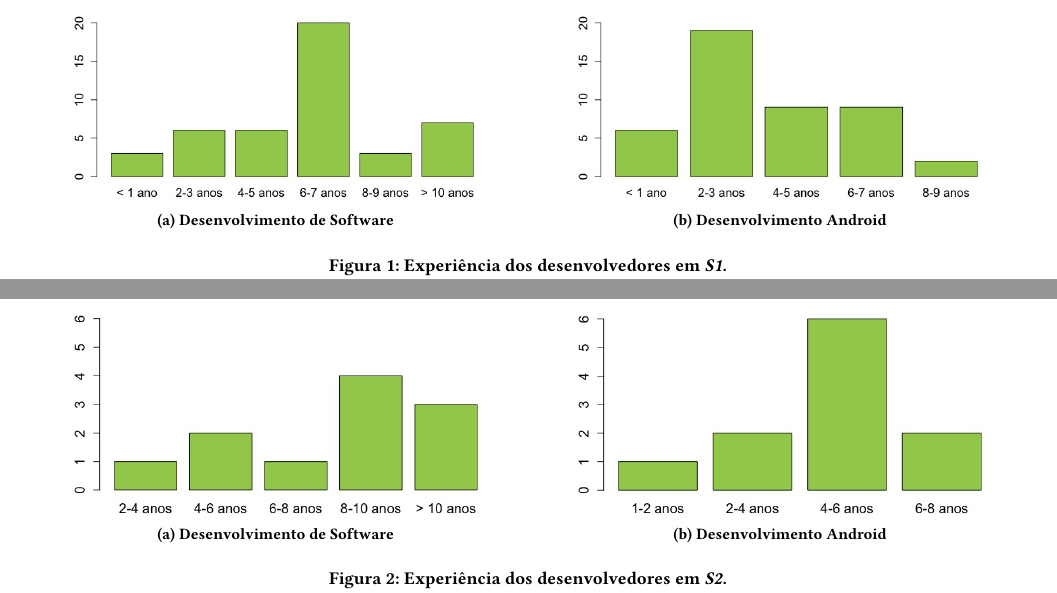
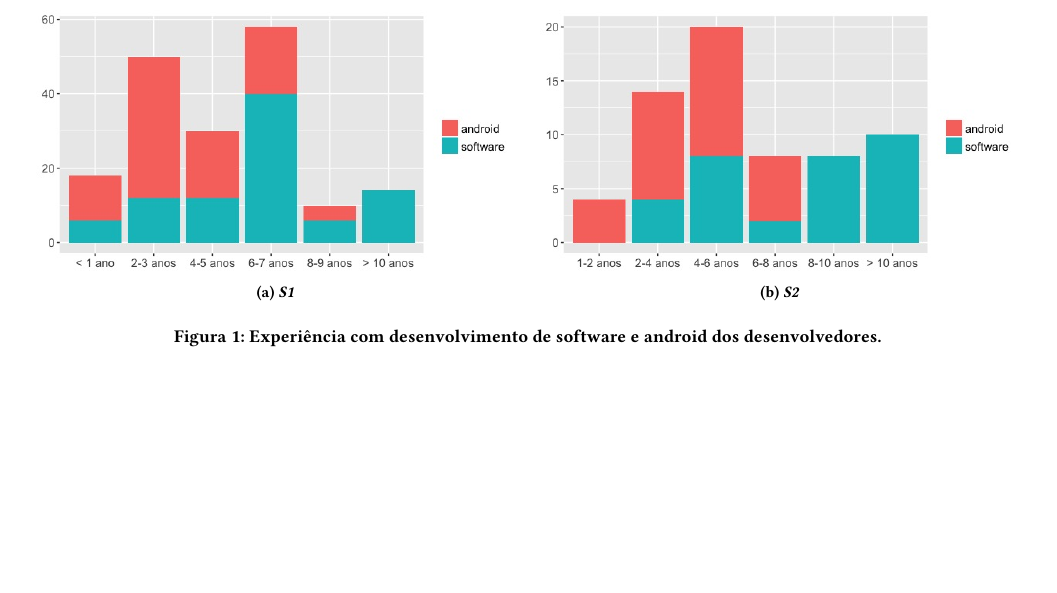
Before and after one commit to SuelenGC/android-code-smells-article, a LaTeX paper (article.tex, which reads methods.tex): two parts of pages 4 and 5 of 10 before the commit and part of page 4 of 10 after it, the two joined at a grey line, cut at the place of the change, the shorter picture padded with empty space. Compiled offline with pdfLaTeX.

Commit message:
Change dev experiences plots

```diff
--- a/methods.tex
+++ b/methods.tex
@@ -108,23 +108,42 @@ Explicamos o processo de análise com mais detalhes na Seção~\ref{sub:smells-d
 
 Com a análise das questões demográficas, notamos que atingimos com sucesso \textit{desenvolvedores Android com variados níveis de experiência e de diversas regiões} pois: 1) 100\% dos participantes indicaram possuir alguma experiência com desenvolvimento Android, 2) menos de 14\% indicaram possuir 1 anos ou menos de experiência com Android e mais de 86\% indicaram 2 anos ou mais (15,5\% 2 anos, 13,3\% 4 anos, 6,5\% 5 anos, 15,5\% 6 anos, 4,4\% 7 anos e 4,4\% 8 anos), 4) 36 respostas foram do Brasil, 7 de países europeus e 1 dos Estados Unidos (Califórnia). Vale lembrar que a plarforma Android completa 10 anos em 2017, ou seja, 5 anos de experiência nessa plataforma representa 50\% do tempo de vida dela desde seu anúncio em 2007. Os dados sobre a experiência dos participantes são apresentados na Figura \ref{fig:DadosDemograficos-Exp}.
 
-\begin{figure*}
+% \begin{figure*}
+% \centering
+% \begin{subfigure}{.5\textwidth}
+%  \centering
+%  \includegraphics[width=.8\linewidth]{survey1-exp.jpg}
+%  \caption{Desenvolvimento de Software}
+%  \label{fig:sub1}
+% \end{subfigure}%
+% \begin{subfigure}{.5\textwidth}
+%  \centering
+%  \includegraphics[width=.8\linewidth]{survey1-android-exp.jpg}
+%  \caption{Desenvolvimento Android}
+%  \label{fig:sub2}
+% \end{subfigure}
+% \caption{Experiência dos desenvolvedores em \textit{S1}.}
+% \label{fig:DadosDemograficos-Exp}
+% \end{figure*}
+
+\begin{figure*}[!t]
 \centering
 \begin{subfigure}{.5\textwidth}
  \centering
- \includegraphics[width=.8\linewidth]{survey1-exp.jpg}
- \caption{Desenvolvimento de Software}
+ \includegraphics[width=.95\linewidth]{s1.jpeg}
+ \caption{\textit{S1}}
  \label{fig:sub1}
 \end{subfigure}%
 \begin{subfigure}{.5\textwidth}
  \centering
- \includegraphics[width=.8\linewidth]{survey1-android-exp.jpg}
- \caption{Desenvolvimento Android}
+ \includegraphics[width=.95\linewidth]{s2.jpeg}
+ \caption{\textit{S2}}
  \label{fig:sub2}
 \end{subfigure}
-\caption{Experiência dos desenvolvedores em \textit{S1}.}
-\label{fig:DadosDemograficos-Exp}
+\caption{Experiência com desenvolvimento de software e android dos desenvolvedores.}
+\label{fig:survey2-exp}
 \end{figure*}
+
 
 % \begin{table}[h]
 % \centering
@@ -195,23 +214,23 @@ Para também reduzir viés de aprendizado, cada participante recebeu os seis có
 
 \mau{colocar figura 1 e 2 na mesma linha, ou diminuir de outro jeito. tá ocupando muito espaço desnecessariamente.}
 
-\begin{figure*}[!t]
-\centering
-\begin{subfigure}{.5\textwidth}
- \centering
- \includegraphics[width=.8\linewidth]{exp.jpg}
- \caption{Desenvolvimento de Software}
- \label{fig:sub1}
-\end{subfigure}%
-\begin{subfigure}{.5\textwidth}
- \centering
- \includegraphics[width=.8\linewidth]{exp-android.jpg}
- \caption{Desenvolvimento Android}
- \label{fig:sub2}
-\end{subfigure}
-\caption{Experiência dos desenvolvedores em \textit{S2}.}
-\label{fig:survey2-exp}
-\end{figure*}
+% \begin{figure*}[!t]
+% \centering
+% \begin{subfigure}{.5\textwidth}
+%  \centering
+%  \includegraphics[width=.8\linewidth]{exp.jpg}
+%  \caption{Desenvolvimento de Software}
+%  \label{fig:sub1}
+% \end{subfigure}%
+% \begin{subfigure}{.5\textwidth}
+%  \centering
+%  \includegraphics[width=.8\linewidth]{exp-android.jpg}
+%  \caption{Desenvolvimento Android}
+%  \label{fig:sub2}
+% \end{subfigure}
+% \caption{Experiência dos desenvolvedores em \textit{S2}.}
+% \label{fig:survey2-exp}
+% \end{figure*}
 
 \subsubsection{Participantes}
 \label{sub:perception-participants}
```
Also changed, not shown: article.pdf, images/s1-2.jpeg (added), images/s1.jpeg (added), images/s1.png (added), images/s2-2.jpeg (added), images/s2.jpeg (added), images/s2.png (added).
